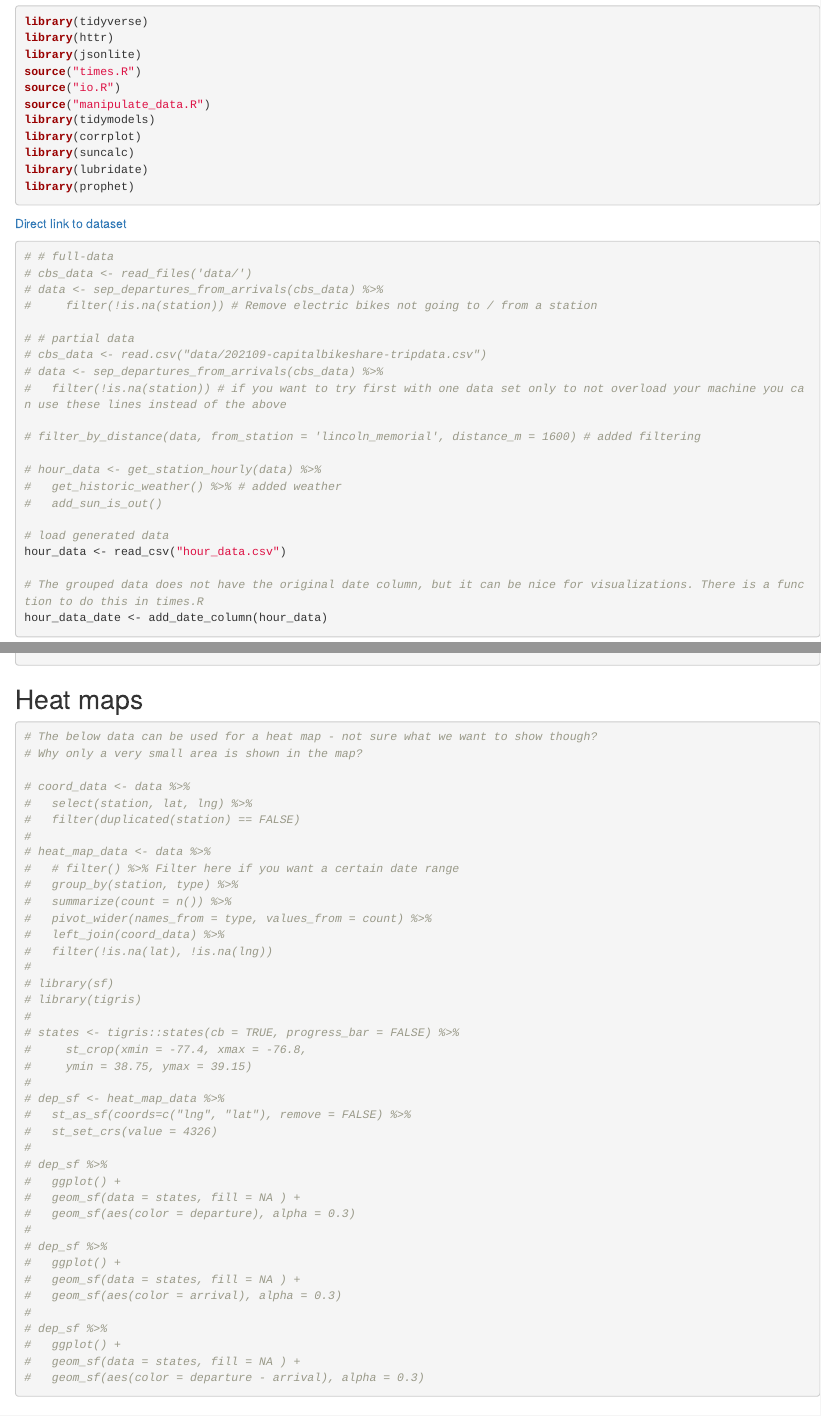
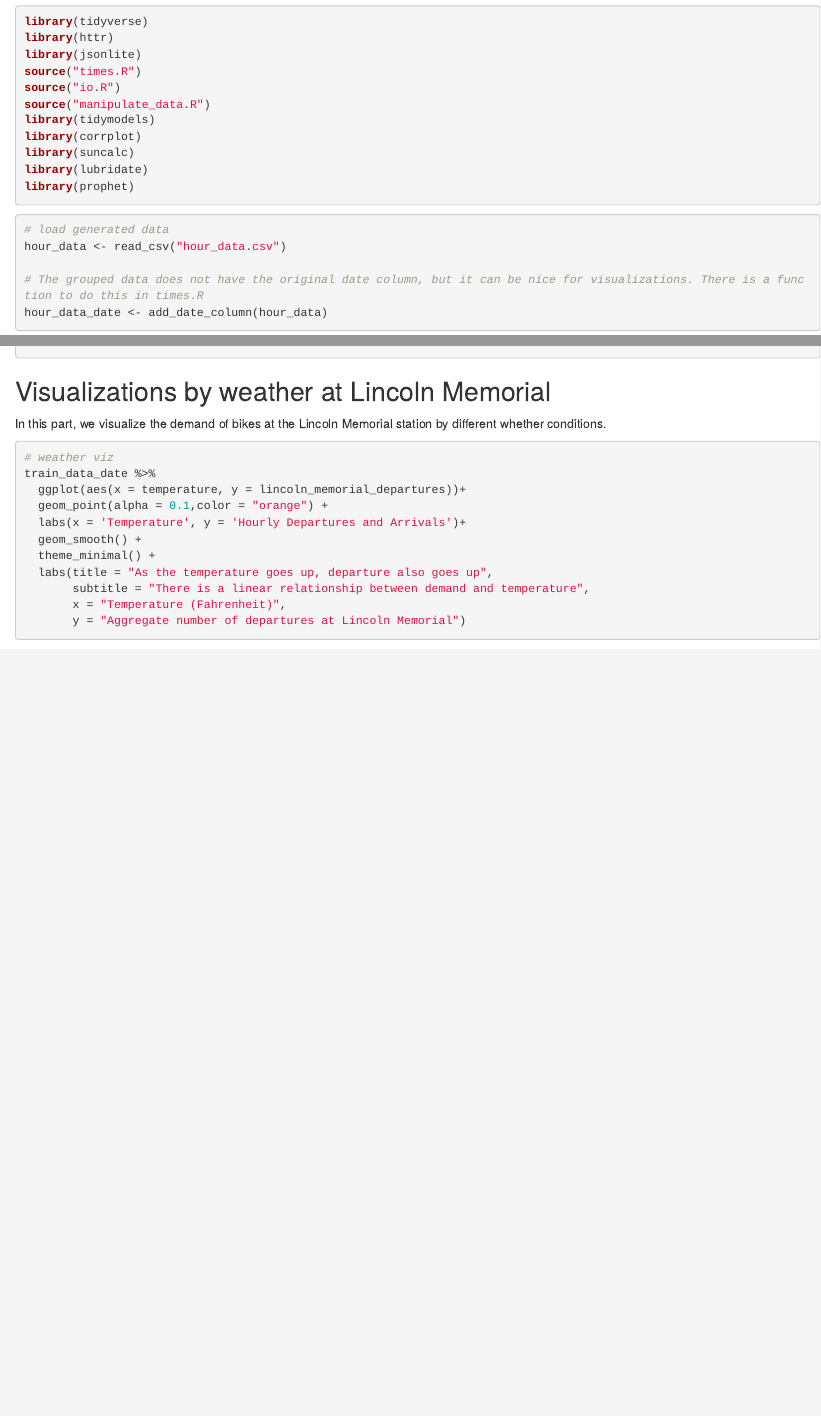
Before and after one commit to elenabagnera/CapitalBikesProject, an R Markdown document (visualizations.Rmd): the page in a window 1100 px wide, from 210 px down, and a second part further down, joined at a grey line. Rendered offline with R 4.5, knitr and Pandoc, with nearby package versions; some code elsewhere in the file could not run offline.

Commit message:
Formatting viz doc

````diff
--- a/visualizations.Rmd
+++ b/visualizations.Rmd
@@ -47,18 +47,3 @@ library(prophet)
 ```
 
 
-[Direct link to dataset](https://s3.amazonaws.com/capitalbikeshare-data/202108-capitalbikeshare-tripdata.zip)
-
-```{r get real-time data, warning = FALSE, message = FALSE, include = FALSE}
-
-### get real-time data through API
-# url <- "https://maps2.dcgis.dc.gov/dcgis/rest/services/DCGIS_DATA/Transportation_WebMercator/MapServer/5/query?where=1%3D1&outFields=*&outSR=4326&f=json"
-
-# 1) use the URL to make a request from the API
-# data_json <- GET(url = url,
-#                  user_agent("Georgetown University Assignment"))
-# 2) Check for a server error in the response
-# http_status(data_json)
-# 3) get the contents of the response as a text string
-# data_json <- content(data_json, as = "text")
-# 4) create a character matrix from the JSON
@@ -68,23 +50,4 @@ library(prophet)
-# #help needed: how to use lower case for var names?
-```
-
 ```{r get historical data, warning = FALSE, message = FALSE}
-
-# # full-data
-# cbs_data <- read_files('data/')
-# data <- sep_departures_from_arrivals(cbs_data) %>%
-#     filter(!is.na(station)) # Remove electric bikes not going to / from a station
-
-# # partial data
-# cbs_data <- read.csv("data/202109-capitalbikeshare-tripdata.csv")
-# data <- sep_departures_from_arrivals(cbs_data) %>%
-#   filter(!is.na(station)) # if you want to try first with one data set only to not overload your machine you can use these lines instead of the above
-
-# filter_by_distance(data, from_station = 'lincoln_memorial', distance_m = 1600) # added filtering
-
-# hour_data <- get_station_hourly(data) %>%
-#   get_historic_weather() %>% # added weather
-#   add_sun_is_out()
 
 # load generated data
 hour_data <- read_csv("hour_data.csv")
@@ -320,51 +285,6 @@ holidays_date %>%
  ggsave("holidaybar.jpg", width = 50, height = 20, units = "cm")
 ```
 
-## Heat maps
-```{r heatmap}
-
-# The below data can be used for a heat map - not sure what we want to show though?
-# Why only a very small area is shown in the map?
-
-# coord_data <- data %>%
-#   select(station, lat, lng) %>%
-#   filter(duplicated(station) == FALSE)
-#
-# heat_map_data <- data %>%
-#   # filter() %>% Filter here if you want a certain date range
-#   group_by(station, type) %>%
-#   summarize(count = n()) %>%
-#   pivot_wider(names_from = type, values_from = count) %>%
-#   left_join(coord_data) %>%
-#   filter(!is.na(lat), !is.na(lng))
-#
-# library(sf)
-# library(tigris)
-#
-# states <- tigris::states(cb = TRUE, progress_bar = FALSE) %>%
-#     st_crop(xmin = -77.4, xmax = -76.8,
-#     ymin = 38.75, ymax = 39.15)
-#
-# dep_sf <- heat_map_data %>%
-#   st_as_sf(coords=c("lng", "lat"), remove = FALSE) %>%
-#   st_set_crs(value = 4326)
-#
-# dep_sf %>%
-#   ggplot() +
-#   geom_sf(data = states, fill = NA ) +
-#   geom_sf(aes(color = departure), alpha = 0.3)
-#
-# dep_sf %>%
-#   ggplot() +
-#   geom_sf(data = states, fill = NA ) +
-#   geom_sf(aes(color = arrival), alpha = 0.3)
-#
-# dep_sf %>%
-#   ggplot() +
-#   geom_sf(data = states, fill = NA ) +
-#   geom_sf(aes(color = departure - arrival), alpha = 0.3)
-```
-
 ## Visualizations by weather at Lincoln Memorial
 
 In this part, we visualize the demand of bikes at the Lincoln Memorial station by different whether conditions.
````
Also changed, not shown: visualizations.Rmd (7 more changed lines).
